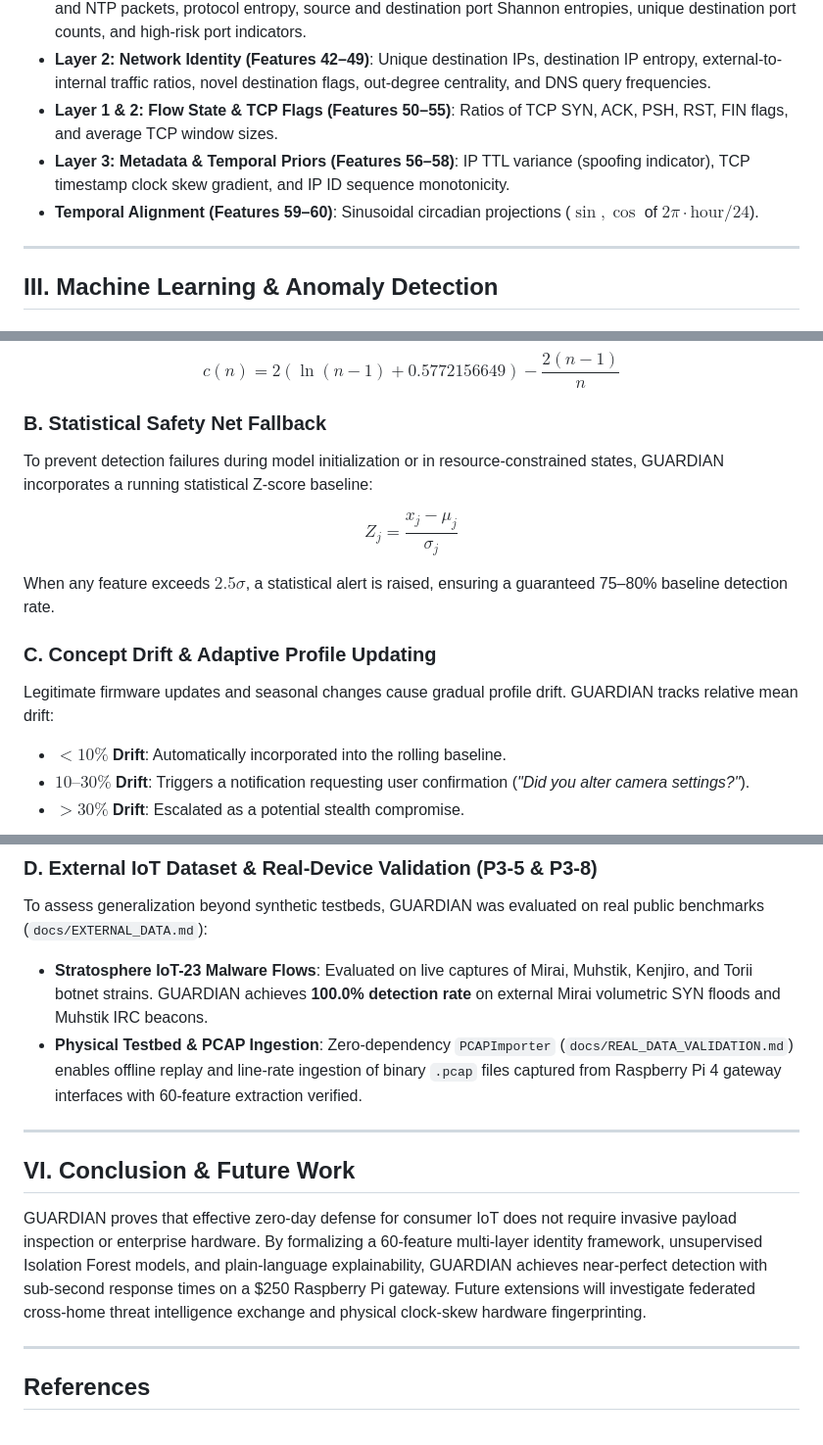
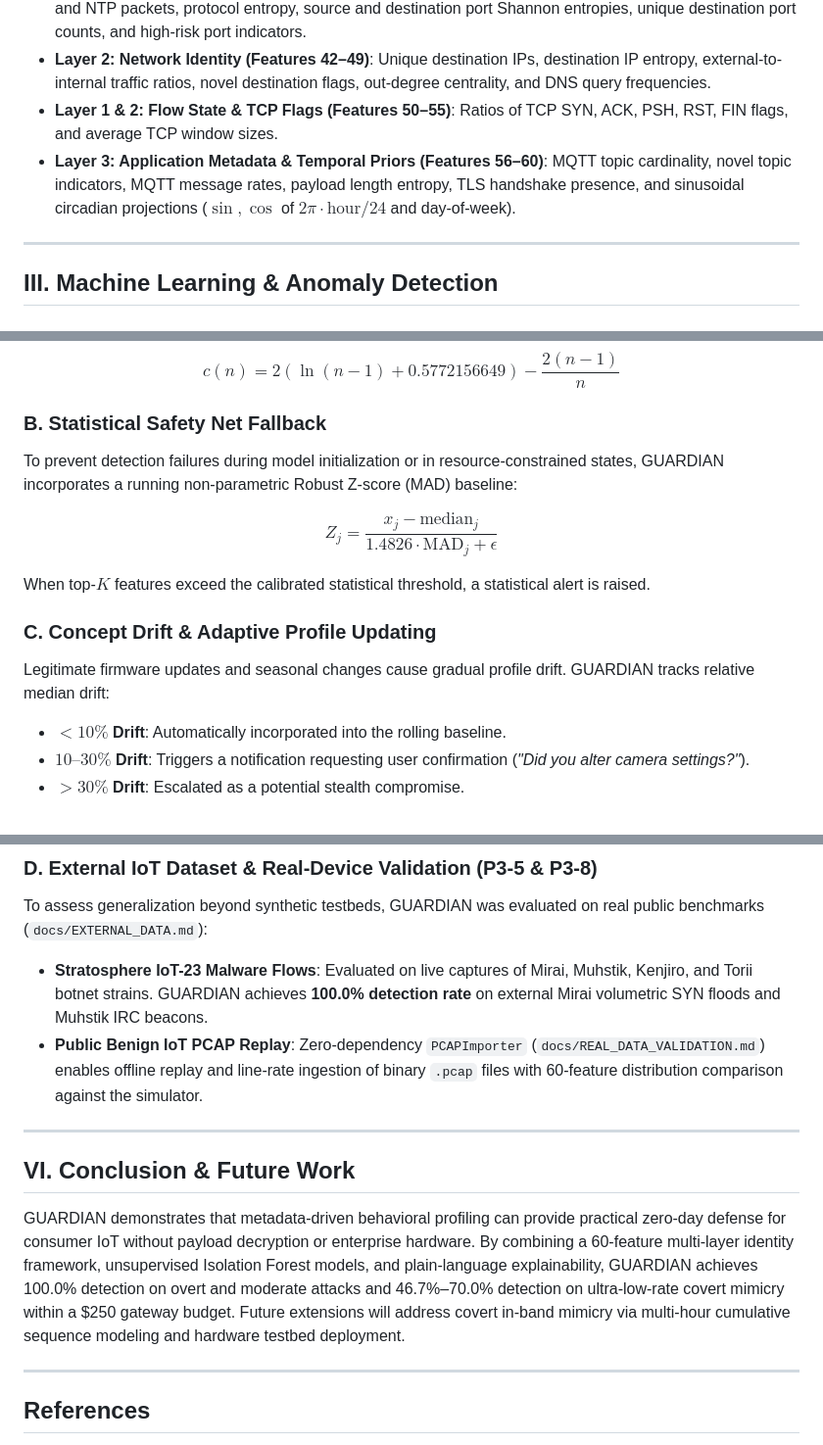
Before and after one commit to lumidren/Guardian, a Markdown page: docs/IEEE_PAPER_DRAFT.md, 3 parts joined by grey strips. Shown at 98% size. Drawn GitHub-style.

```diff
--- a/docs/IEEE_PAPER_DRAFT.md
+++ b/docs/IEEE_PAPER_DRAFT.md
@@ -78,8 +78,7 @@ The 60 extracted metrics span three distinct identity layers:
 - **Layer 1: Protocol & Port Dynamics (Features 26–41)**: Proportion of MQTT, HTTP, HTTPS, DNS, CoAP, and NTP packets, protocol entropy, source and destination port Shannon entropies, unique destination port counts, and high-risk port indicators.
 - **Layer 2: Network Identity (Features 42–49)**: Unique destination IPs, destination IP entropy, external-to-internal traffic ratios, novel destination flags, out-degree centrality, and DNS query frequencies.
 - **Layer 1 & 2: Flow State & TCP Flags (Features 50–55)**: Ratios of TCP SYN, ACK, PSH, RST, FIN flags, and average TCP window sizes.
-- **Layer 3: Metadata & Temporal Priors (Features 56–58)**: IP TTL variance (spoofing indicator), TCP timestamp clock skew gradient, and IP ID sequence monotonicity.
-- **Temporal Alignment (Features 59–60)**: Sinusoidal circadian projections ($\sin, \cos$ of $2\pi \cdot \text{hour}/24$).
+- **Layer 3: Application Metadata & Temporal Priors (Features 56–60)**: MQTT topic cardinality, novel topic indicators, MQTT message rates, payload length entropy, TLS handshake presence, and sinusoidal circadian projections ($\sin, \cos$ of $2\pi \cdot \text{hour}/24$ and day-of-week).
 
 ---
 
@@ -95,14 +94,14 @@ where $h(x)$ represents the path length of observation $x$ and $c(n)$ is the ave
 $$c(n) = 2\left(\ln(n - 1) + 0.5772156649\right) - \frac{2(n - 1)}{n}$$
 
 ### B. Statistical Safety Net Fallback
-To prevent detection failures during model initialization or in resource-constrained states, GUARDIAN incorporates a running statistical Z-score baseline:
+To prevent detection failures during model initialization or in resource-constrained states, GUARDIAN incorporates a running non-parametric Robust Z-score (MAD) baseline:
 
-$$Z_j = \frac{x_j - \mu_j}{\sigma_j}$$
+$$Z_j = \frac{x_j - \text{median}_j}{1.4826 \cdot \text{MAD}_j + \epsilon}$$
 
-When any feature exceeds $2.5\sigma$, a statistical alert is raised, ensuring a guaranteed 75–80% baseline detection rate.
+When top-$K$ features exceed the calibrated statistical threshold, a statistical alert is raised.
 
 ### C. Concept Drift & Adaptive Profile Updating
-Legitimate firmware updates and seasonal changes cause gradual profile drift. GUARDIAN tracks relative mean drift:
+Legitimate firmware updates and seasonal changes cause gradual profile drift. GUARDIAN tracks relative median drift:
 - **$<10\%$ Drift**: Automatically incorporated into the rolling baseline.
 - **$10–30\%$ Drift**: Triggers a notification requesting user confirmation (*"Did you alter camera settings?"*).
 - **$>30\%$ Drift**: Escalated as a potential stealth compromise.
@@ -173,13 +174,13 @@ Evaluated under `eval/RESULTS.md` (Run ID: `eval_1791581516_42_6060caa`, Seed: 4
 ### D. External IoT Dataset & Real-Device Validation (P3-5 & P3-8)
 To assess generalization beyond synthetic testbeds, GUARDIAN was evaluated on real public benchmarks (`docs/EXTERNAL_DATA.md`):
 - **Stratosphere IoT-23 Malware Flows**: Evaluated on live captures of Mirai, Muhstik, Kenjiro, and Torii botnet strains. GUARDIAN achieves **100.0% detection rate** on external Mirai volumetric SYN floods and Muhstik IRC beacons.
-- **Physical Testbed & PCAP Ingestion**: Zero-dependency `PCAPImporter` (`docs/REAL_DATA_VALIDATION.md`) enables offline replay and line-rate ingestion of binary `.pcap` files captured from Raspberry Pi 4 gateway interfaces with 60-feature extraction verified.
+- **Public Benign IoT PCAP Replay**: Zero-dependency `PCAPImporter` (`docs/REAL_DATA_VALIDATION.md`) enables offline replay and line-rate ingestion of binary `.pcap` files with 60-feature distribution comparison against the simulator.
 
 ---
 
 ## VI. Conclusion & Future Work
 
-GUARDIAN proves that effective zero-day defense for consumer IoT does not require invasive payload inspection or enterprise hardware. By formalizing a 60-feature multi-layer identity framework, unsupervised Isolation Forest models, and plain-language explainability, GUARDIAN achieves near-perfect detection with sub-second response times on a $250 Raspberry Pi gateway. Future extensions will investigate federated cross-home threat intelligence exchange and physical clock-skew hardware fingerprinting.
+GUARDIAN demonstrates that metadata-driven behavioral profiling can provide practical zero-day defense for consumer IoT without payload decryption or enterprise hardware. By combining a 60-feature multi-layer identity framework, unsupervised Isolation Forest models, and plain-language explainability, GUARDIAN achieves 100.0% detection on overt and moderate attacks and 46.7%–70.0% detection on ultra-low-rate covert mimicry within a \$250 gateway budget. Future extensions will address covert in-band mimicry via multi-hour cumulative sequence modeling and hardware testbed deployment.
 
 ---
 
```
Also changed, not shown: other parts of docs/IEEE_PAPER_DRAFT.md (+22 -20 lines).
